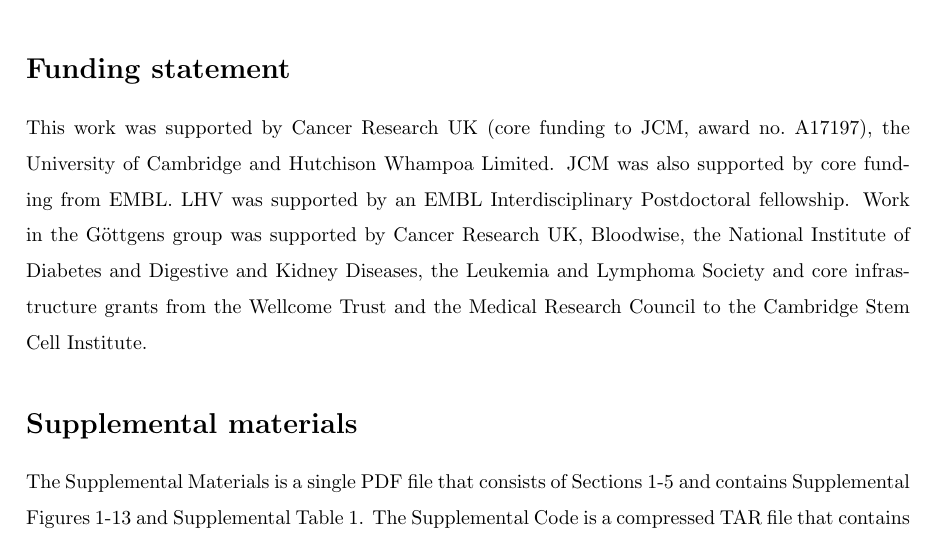
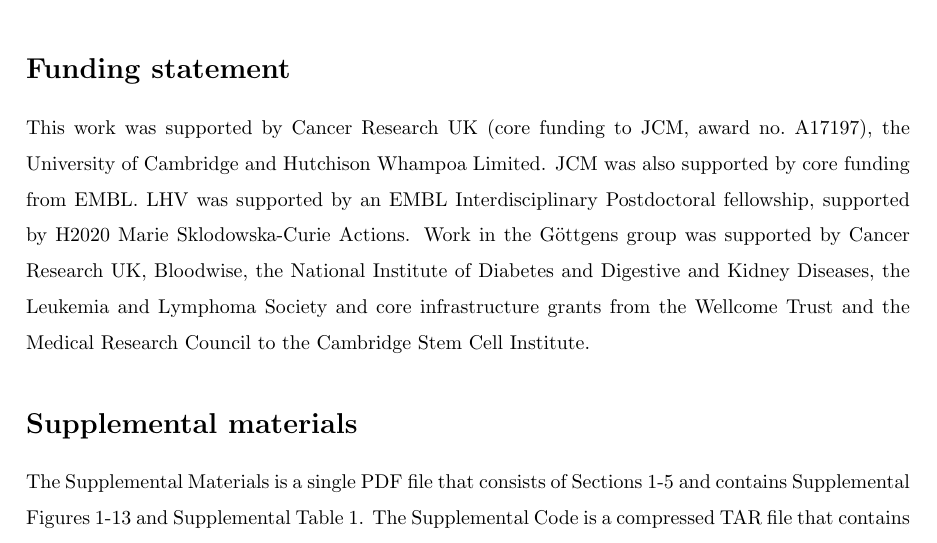
Before and after one commit to MarioniLab/SpikeIns2016, a LaTeX document (manuscript/prickle.tex): part of page 23 of 26, cut so that both start at the same text. Compiled offline with pdfLaTeX.

Commit message:
Fixed Liora's funding mention.

```diff
--- a/manuscript/prickle.tex
+++ b/manuscript/prickle.tex
@@ -686,7 +686,7 @@
 \section*{Funding statement}
 This work was supported by Cancer Research UK (core funding to JCM, award no.\ A17197), the University of Cambridge and Hutchison Whampoa Limited.
 JCM was also supported by core funding from EMBL.
-LHV was supported by an EMBL Interdisciplinary Postdoctoral fellowship.
+LHV was supported by an EMBL Interdisciplinary Postdoctoral fellowship, supported by H2020 Marie Sklodowska-Curie Actions.
 Work in the G\"ottgens group was supported by Cancer Research UK, Bloodwise, the National Institute of Diabetes and Digestive and Kidney Diseases, the Leukemia and Lymphoma Society and core infrastructure grants from the Wellcome Trust and the Medical Research Council to the Cambridge Stem Cell Institute.
 
 \section*{Supplemental materials}
```
